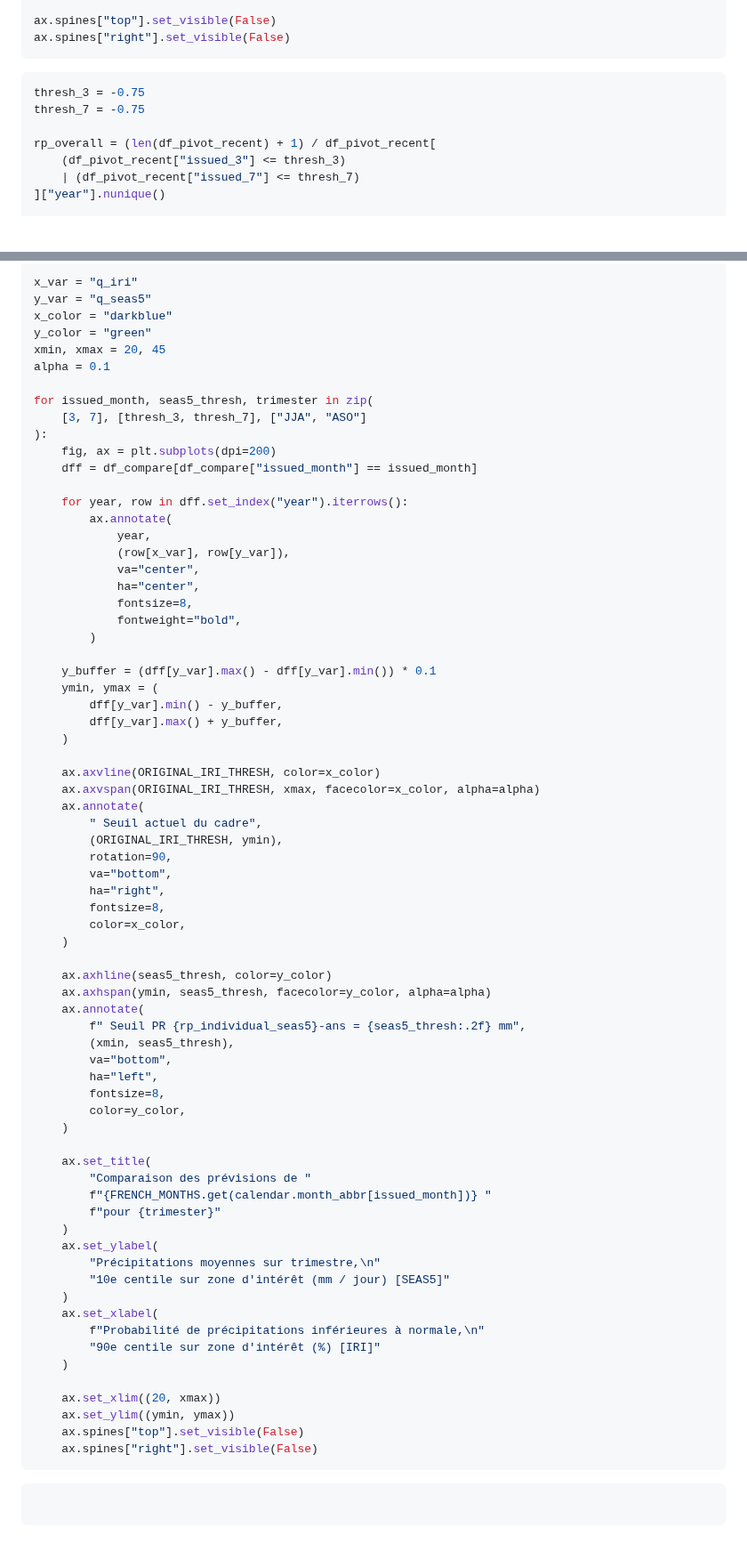
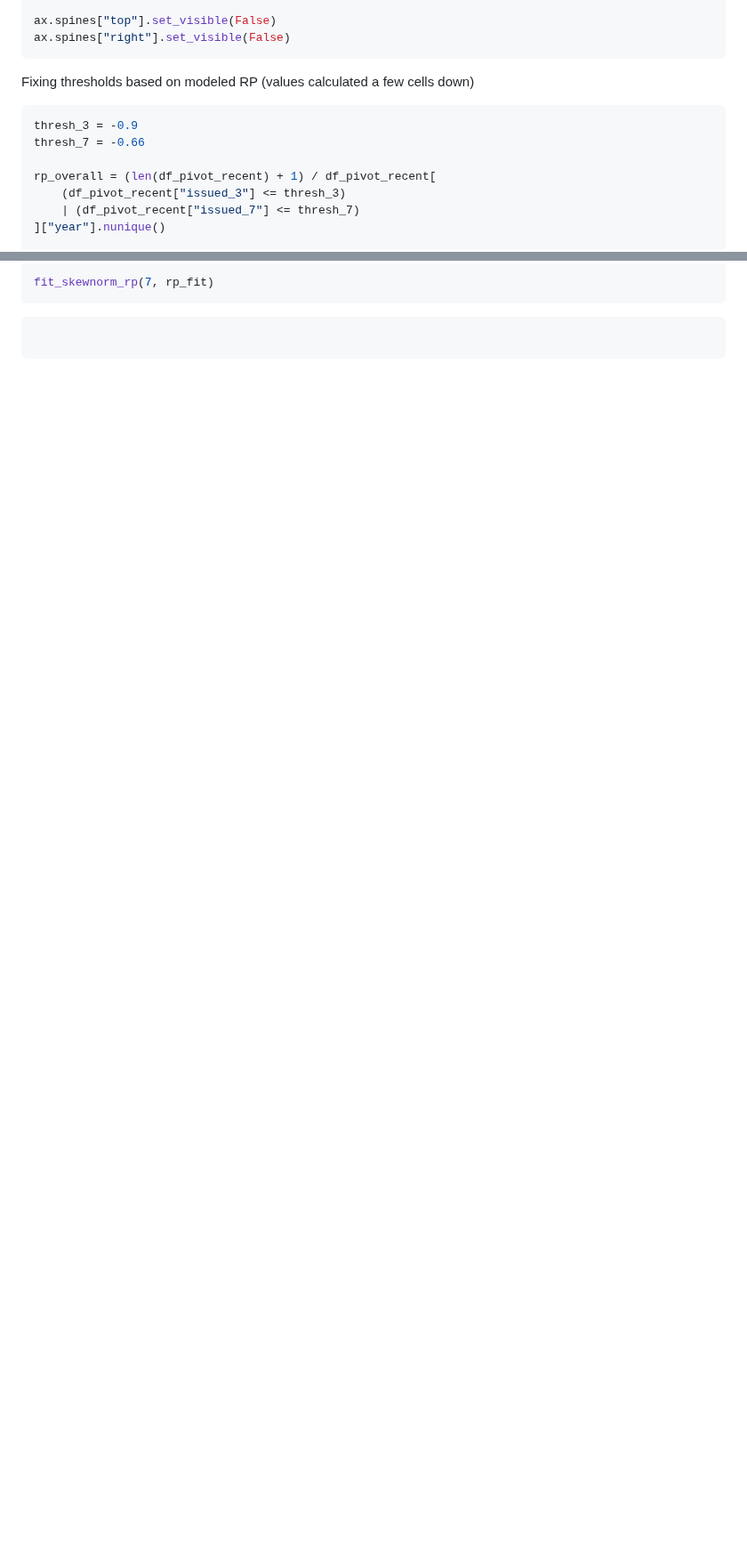
Before and after one commit to OCHA-DAP/pa-aa-bfa-drought, a Markdown page: analysis/ecmwf_switch_zscore.md, 2 parts joined by grey strips. Shown at 89% size. Rendered like a GitHub page; blank space fills up the shorter version.

````diff
--- a/analysis/ecmwf_switch_zscore.md
+++ b/analysis/ecmwf_switch_zscore.md
@@ -394,9 +407,11 @@ ax.spines["top"].set_visible(False)
 ax.spines["right"].set_visible(False)
 ```
 
+Fixing thresholds based on modeled RP (values calculated a few cells down)
+
 ```python
-thresh_3 = -0.75
-thresh_7 = -0.75
+thresh_3 = -0.9
+thresh_7 = -0.66
 
 rp_overall = (len(df_pivot_recent) + 1) / df_pivot_recent[
     (df_pivot_recent["issued_3"] <= thresh_3)
@@ -564,74 +558,4 @@ df_compare = df_seas5.merge(
-```python
-x_var = "q_iri"
-y_var = "q_seas5"
-x_color = "darkblue"
-y_color = "green"
-xmin, xmax = 20, 45
-alpha = 0.1
-
-for issued_month, seas5_thresh, trimester in zip(
-    [3, 7], [thresh_3, thresh_7], ["JJA", "ASO"]
-):
-    fig, ax = plt.subplots(dpi=200)
-    dff = df_compare[df_compare["issued_month"] == issued_month]
-
-    for year, row in dff.set_index("year").iterrows():
-        ax.annotate(
-            year,
-            (row[x_var], row[y_var]),
-            va="center",
-            ha="center",
-            fontsize=8,
-            fontweight="bold",
-        )
-
-    y_buffer = (dff[y_var].max() - dff[y_var].min()) * 0.1
-    ymin, ymax = (
-        dff[y_var].min() - y_buffer,
-        dff[y_var].max() + y_buffer,
-    )
-
-    ax.axvline(ORIGINAL_IRI_THRESH, color=x_color)
-    ax.axvspan(ORIGINAL_IRI_THRESH, xmax, facecolor=x_color, alpha=alpha)
-    ax.annotate(
-        " Seuil actuel du cadre",
-        (ORIGINAL_IRI_THRESH, ymin),
-        rotation=90,
-        va="bottom",
-        ha="right",
-        fontsize=8,
-        color=x_color,
-    )
-
-    ax.axhline(seas5_thresh, color=y_color)
-    ax.axhspan(ymin, seas5_thresh, facecolor=y_color, alpha=alpha)
-    ax.annotate(
-        f" Seuil PR {rp_individual_seas5}-ans = {seas5_thresh:.2f} mm",
-        (xmin, seas5_thresh),
-        va="bottom",
-        ha="left",
-        fontsize=8,
-        color=y_color,
-    )
-
-    ax.set_title(
-        "Comparaison des prévisions de "
-        f"{FRENCH_MONTHS.get(calendar.month_abbr[issued_month])} "
-        f"pour {trimester}"
-    )
-    ax.set_ylabel(
-        "Précipitations moyennes sur trimestre,\n"
-        "10e centile sur zone d'intérêt (mm / jour) [SEAS5]"
-    )
-    ax.set_xlabel(
-        f"Probabilité de précipitations inférieures à normale,\n"
-        "90e centile sur zone d'intérêt (%) [IRI]"
-    )
-
-    ax.set_xlim((20, xmax))
-    ax.set_ylim((ymin, ymax))
-    ax.spines["top"].set_visible(False)
-    ax.spines["right"].set_visible(False)
+fit_skewnorm_rp(7, rp_fit)
 ```
 
 ```python
````
Also changed, not shown: other parts of analysis/ecmwf_switch_zscore.md (+74 -82 lines), exploration/asap_warnings.md (+37 -37 lines).
